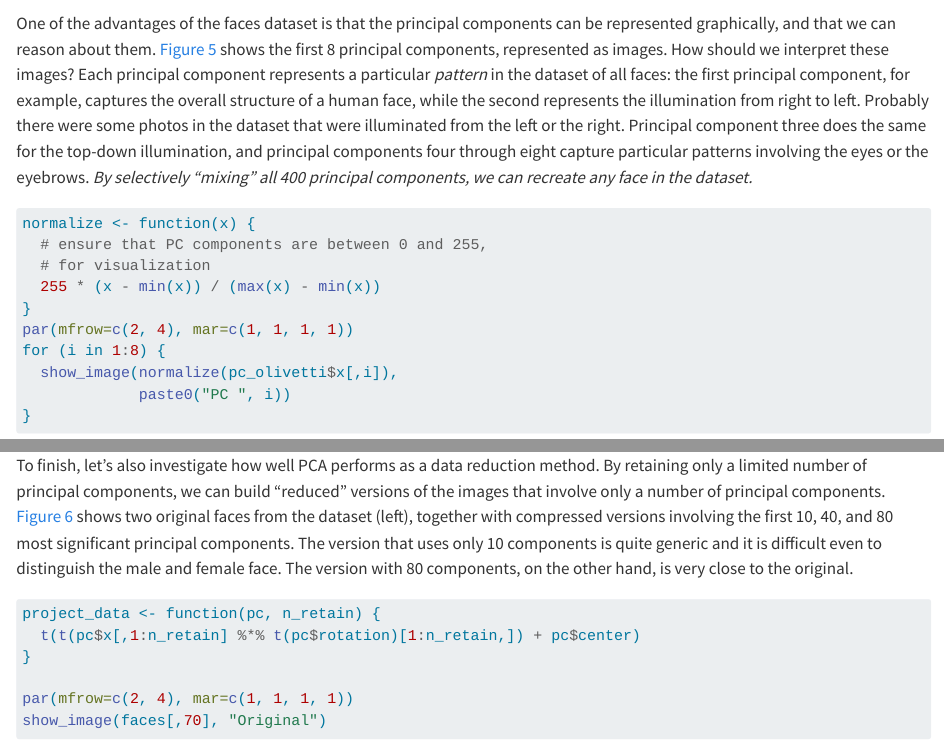
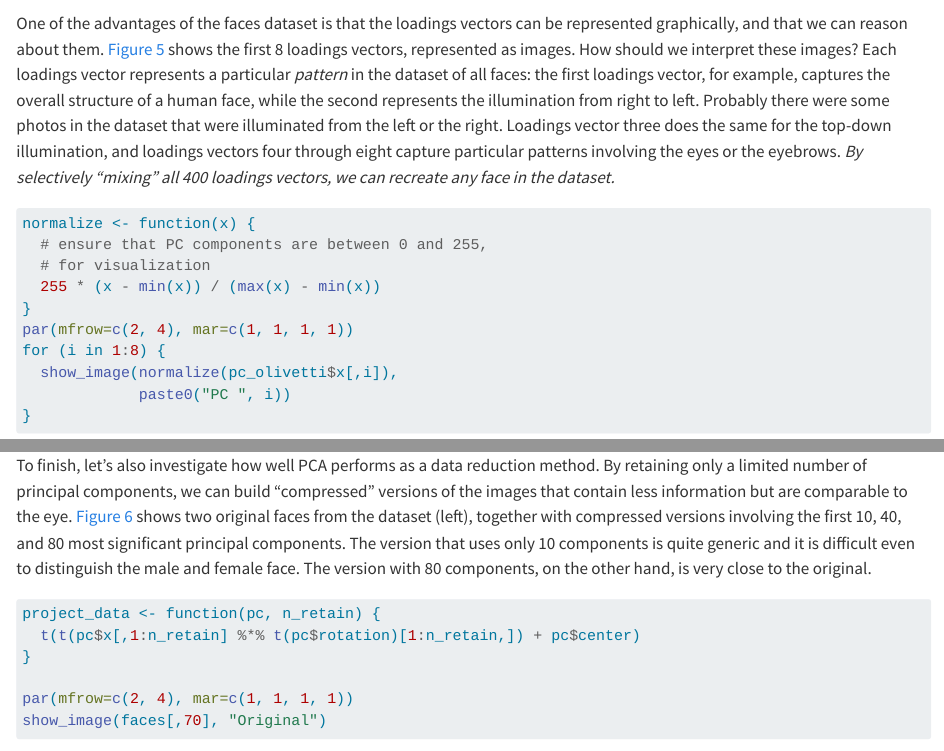
Before and after one commit to jvkersch/ISM, a Quarto document (pca-applications.qmd): the page in a window 1100 px wide, from 11640 px down, and a second part further down, joined at a grey line. Rendered offline with R 4.5, knitr and Pandoc in place of Quarto, with nearby package versions; some code elsewhere in the file could not run offline.

Commit message:
Distinguish between PC and loadings

````diff
--- a/pca-applications.qmd
+++ b/pca-applications.qmd
@@ -342,10 +342,10 @@ Note that there are 400 principal components in this dataset. We can visualize t
 gg_screeplot(pc_olivetti, n = 50)
 ```
 
-One of the advantages of the faces dataset is that the principal components can be represented graphically, and that we can reason about them. @fig-olivetti-pc shows the first 8 principal components, represented as images. How should we interpret these images? Each principal component represents a particular *pattern* in the dataset of all faces: the first principal component, for example, captures the overall structure of a human face, while the second represents the illumination from right to left. Probably there were some photos in the dataset that were illuminated from the left or the right. Principal component three does the same for the top-down illumination, and principal components four through eight capture particular patterns involving the eyes or the eyebrows. *By selectively "mixing" all 400 principal components, we can recreate any face in the dataset.*
+One of the advantages of the faces dataset is that the loadings vectors can be represented graphically, and that we can reason about them. @fig-olivetti-pc shows the first 8 loadings vectors, represented as images. How should we interpret these images? Each loadings vector represents a particular *pattern* in the dataset of all faces: the first loadings vector, for example, captures the overall structure of a human face, while the second represents the illumination from right to left. Probably there were some photos in the dataset that were illuminated from the left or the right. Loadings vector three does the same for the top-down illumination, and loadings vectors four through eight capture particular patterns involving the eyes or the eyebrows. *By selectively "mixing" all 400 loadings vectors, we can recreate any face in the dataset.*
 
 ```{r}
-#| fig-cap: The first 8 principal components of the Olivetti dataset represent particularly expressive patterns in the dataset.
+#| fig-cap: The first 8 loadings vectors of the Olivetti dataset represent particularly expressive patterns in the dataset.
 #| label: fig-olivetti-pc
 normalize <- function(x) {
   # ensure that PC components are between 0 and 255,
@@ -360,7 +360,7 @@ for (i in 1:8) {
 
 ```
 
-To finish, let's also investigate how well PCA performs as a data reduction method. By retaining only a limited number of principal components, we can build "reduced" versions of the images that involve only a number of principal components. @fig-pca-reduced shows two original faces from the dataset (left), together with compressed versions involving the first 10, 40, and 80 most significant principal components. The version that uses only 10 components is quite generic and it is difficult even to distinguish the male and female face. The version with 80 components, on the other hand, is very close to the original.
+To finish, let's also investigate how well PCA performs as a data reduction method. By retaining only a limited number of principal components, we can build "compressed" versions of the images that contain less information but are comparable to the eye. @fig-pca-reduced shows two original faces from the dataset (left), together with compressed versions involving the first 10, 40, and 80 most significant principal components. The version that uses only 10 components is quite generic and it is difficult even to distinguish the male and female face. The version with 80 components, on the other hand, is very close to the original.
 
 ```{r}
 #| fig-cap: Original images (left), and 3 PCA-reduced images with increasing numbers of principal components.
````
Also changed, not shown: pca-applications.qmd (2 more changed lines).
